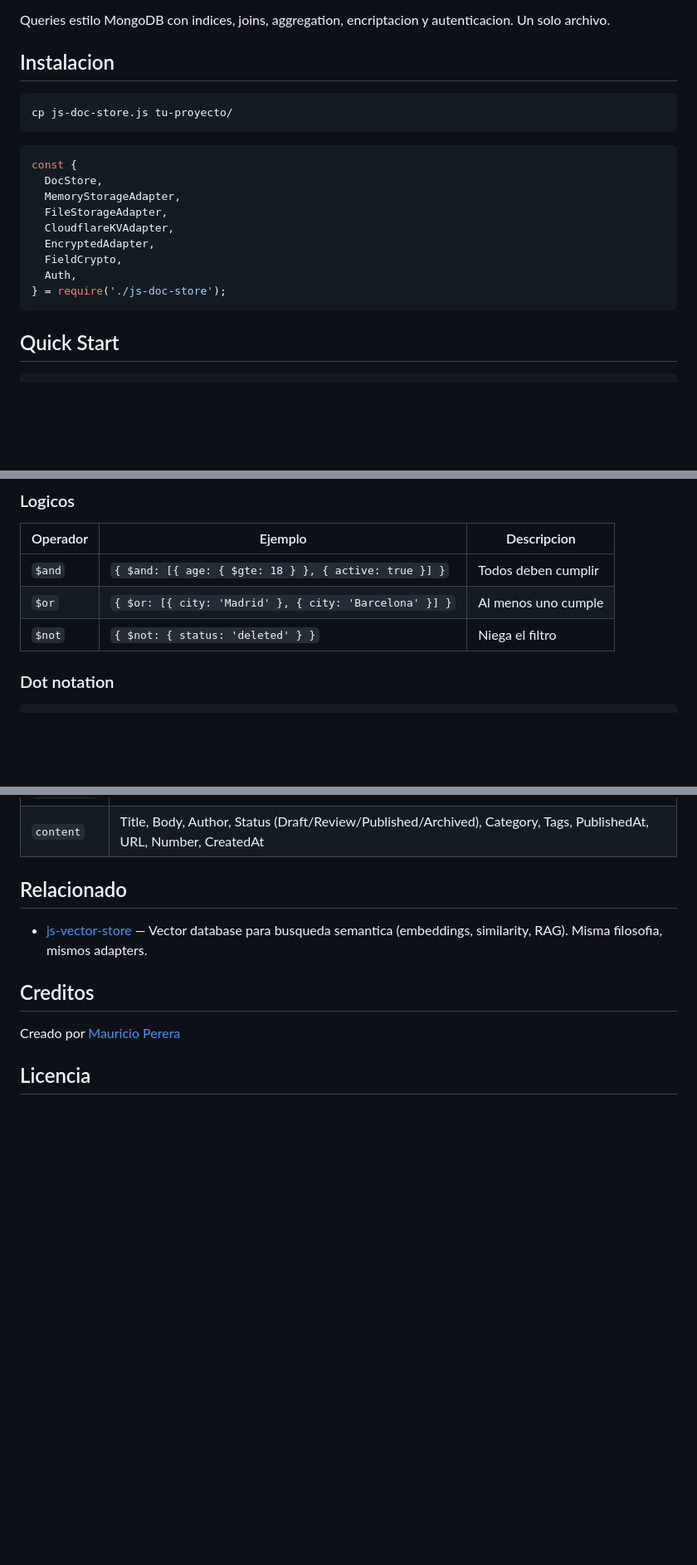
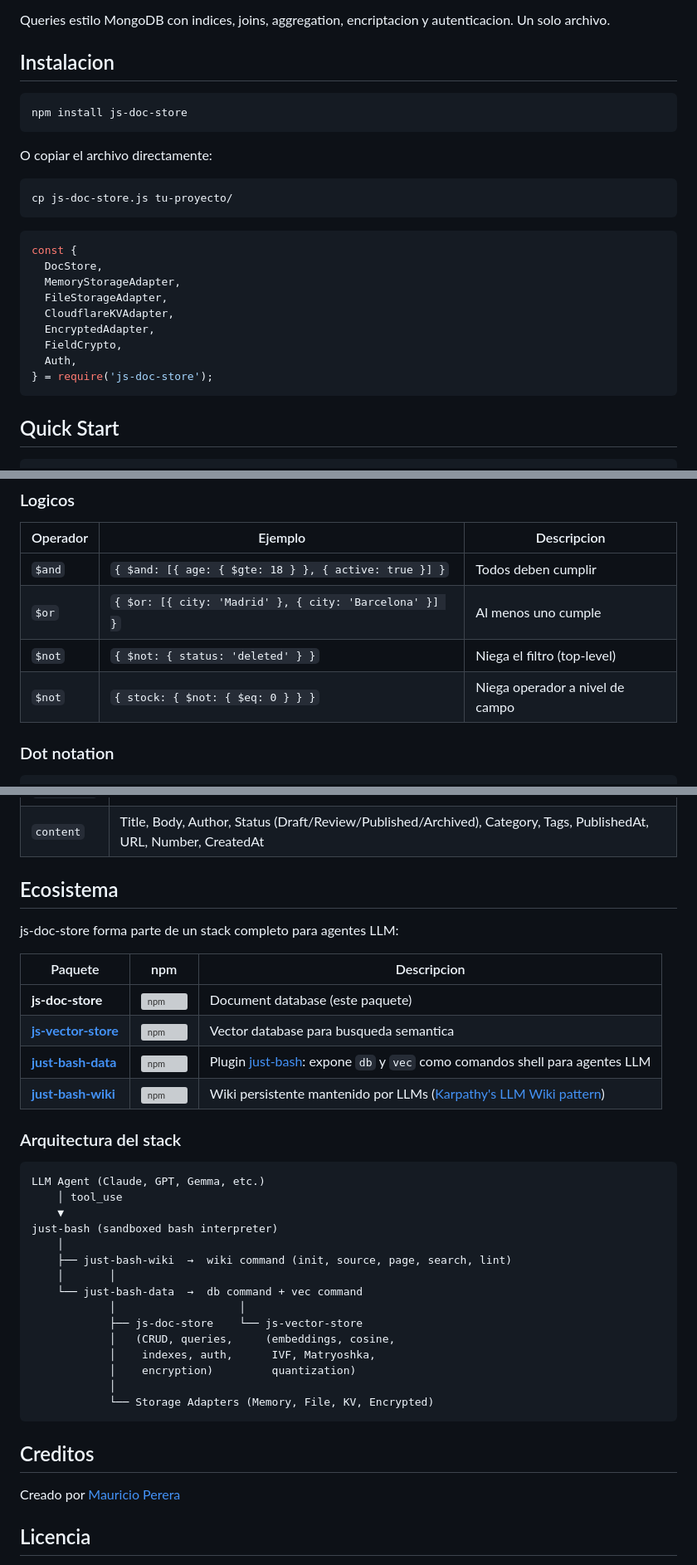
Before and after one commit to MauricioPerera/js-doc-store, a Markdown page: README.md, 3 parts joined by grey strips. Shown at 83% size. GitHub-like rendering; blank space fills up the shorter version; grey boxes are pictures that could not be loaded.

Commit message:
docs: add npm badge, field-level $not, and ecosystem cross-references
- Add npm install instructions and badge
- Document field-level $not operator (e.g. {"stock":{"$not":{"$eq":0}}})
- Add ecosystem section with cross-references to js-vector-store,
  just-bash-data, just-bash-wiki, and architecture diagram

Co-Authored-By: Claude Opus 4.6 (1M context) <noreply@anthropic.com>

````diff
--- a/README.md
+++ b/README.md
@@ -5,6 +7,12 @@ Document database en vanilla JS — zero dependencias. Corre en Node.js, browser
 Queries estilo MongoDB con indices, joins, aggregation, encriptacion y autenticacion. Un solo archivo.
 
 ## Instalacion
+
+```bash
+npm install js-doc-store
+```
+
+O copiar el archivo directamente:
 
 ```bash
 cp js-doc-store.js tu-proyecto/
@@ -19,7 +27,7 @@ const {
   EncryptedAdapter,
   FieldCrypto,
   Auth,
-} = require('./js-doc-store');
+} = require('js-doc-store');
 ```
 
 ## Quick Start
@@ -132,7 +140,8 @@ users.count({ age: { $gte: 18 } });    // con filtro
 |---|---|---|
 | `$and` | `{ $and: [{ age: { $gte: 18 } }, { active: true }] }` | Todos deben cumplir |
 | `$or` | `{ $or: [{ city: 'Madrid' }, { city: 'Barcelona' }] }` | Al menos uno cumple |
-| `$not` | `{ $not: { status: 'deleted' } }` | Niega el filtro |
+| `$not` | `{ $not: { status: 'deleted' } }` | Niega el filtro (top-level) |
+| `$not` | `{ stock: { $not: { $eq: 0 } } }` | Niega operador a nivel de campo |
 
 ### Dot notation
 
@@ -581,9 +590,36 @@ const blog  = createFromTemplate(db, 'my-blog', 'content');
 | `inventory` | SKU (unique), Name, Category, Price, Stock, Active, ImageURL, Number |
 | `content` | Title, Body, Author, Status (Draft/Review/Published/Archived), Category, Tags, PublishedAt, URL, Number, CreatedAt |
 
-## Relacionado
+## Ecosistema
 
-- [js-vector-store](https://github.com/MauricioPerera/js-vector-store) — Vector database para busqueda semantica (embeddings, similarity, RAG). Misma filosofia, mismos adapters.
+js-doc-store forma parte de un stack completo para agentes LLM:
+
+| Paquete | npm | Descripcion |
+|---------|-----|-------------|
+| **js-doc-store** | [![npm](https://img.shields.io/npm/v/js-doc-store)](https://www.npmjs.com/package/js-doc-store) | Document database (este paquete) |
+| **[js-vector-store](https://github.com/MauricioPerera/js-vector-store)** | [![npm](https://img.shields.io/npm/v/js-vector-store)](https://www.npmjs.com/package/js-vector-store) | Vector database para busqueda semantica |
+| **[just-bash-data](https://github.com/MauricioPerera/just-bash-data)** | [![npm](https://img.shields.io/npm/v/just-bash-data)](https://www.npmjs.com/package/just-bash-data) | Plugin [just-bash](https://github.com/vercel-labs/just-bash): expone `db` y `vec` como comandos shell para agentes LLM |
+| **[just-bash-wiki](https://github.com/MauricioPerera/just-bash-wiki)** | [![npm](https://img.shields.io/npm/v/just-bash-wiki)](https://www.npmjs.com/package/just-bash-wiki) | Wiki persistente mantenido por LLMs ([Karpathy's LLM Wiki pattern](https://gist.github.com/karpathy/442a6bf555914893e9891c11519de94f)) |
+
+### Arquitectura del stack
+
+```
+LLM Agent (Claude, GPT, Gemma, etc.)
+    │ tool_use
+    ▼
+just-bash (sandboxed bash interpreter)
+    │
+    ├── just-bash-wiki  →  wiki command (init, source, page, search, lint)
+    │       │
+    └── just-bash-data  →  db command + vec command
+            │                   │
+            ├── js-doc-store    └── js-vector-store
+            │   (CRUD, queries,     (embeddings, cosine,
+            │    indexes, auth,      IVF, Matryoshka,
+            │    encryption)         quantization)
+            │
+            └── Storage Adapters (Memory, File, KV, Encrypted)
+```
 
 ## Creditos
 
````
Also changed, not shown: other parts of README.md (+2 -0 lines).
